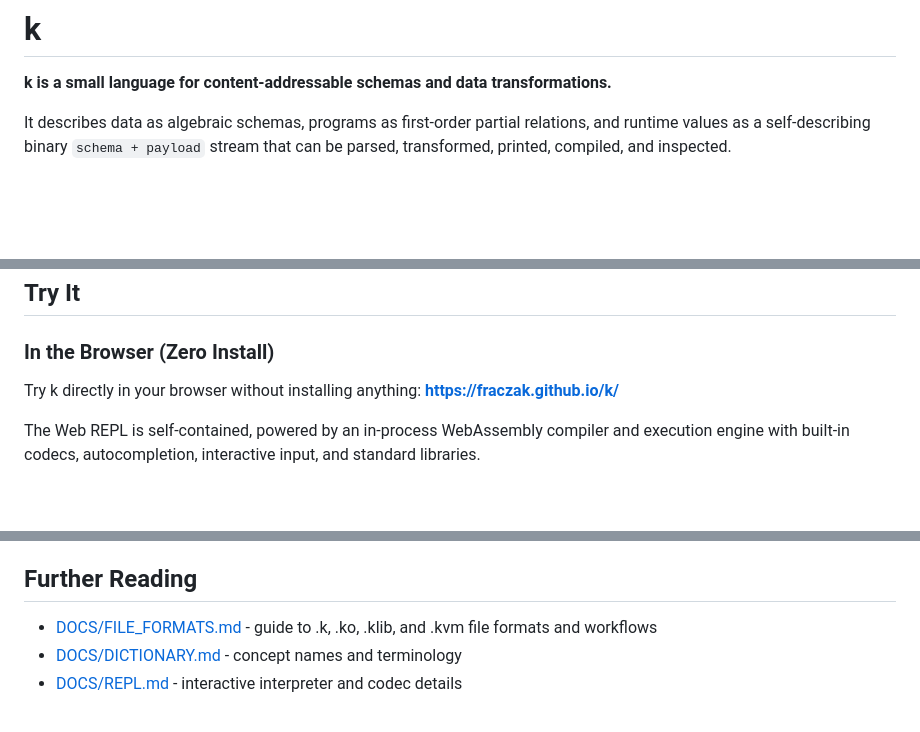
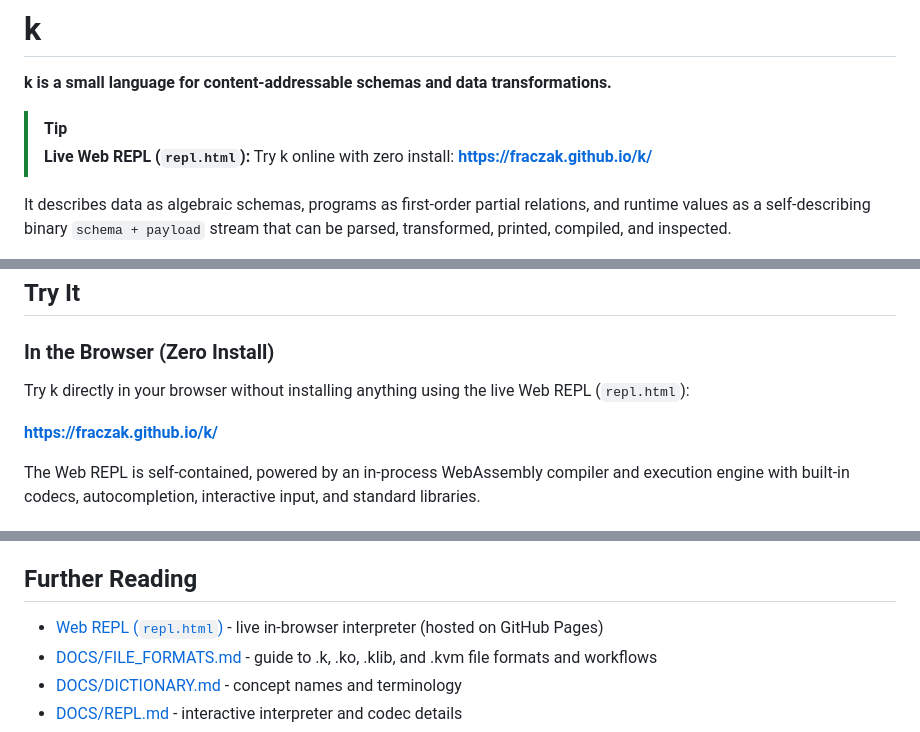
Before and after one commit to fraczak/k, a Markdown page: README.md, 3 parts joined by grey strips. Drawn GitHub-style; blank space fills up the shorter version.

Commit message:
Promote visibility of web repl.html link in README.md

```diff
--- a/README.md
+++ b/README.md
@@ -1,6 +1,10 @@
 # k
 
 **k is a small language for content-addressable schemas and data transformations.**
+
+> [!TIP]
+> **Live Web REPL (`repl.html`):** Try k online with zero install:
+> [**https://fraczak.github.io/k/**](https://fraczak.github.io/k/)
 
 It describes data as algebraic schemas, programs as first-order partial
 relations, and runtime values as a self-describing binary `schema + payload`
@@ -69,7 +73,9 @@ adds one successor. The REPL also prints the inferred value envelope.
 
 ### In the Browser (Zero Install)
 
-Try k directly in your browser without installing anything:
+Try k directly in your browser without installing anything using the
+live Web REPL (`repl.html`):
+
 **[https://fraczak.github.io/k/](https://fraczak.github.io/k/)**
 
 The Web REPL is self-contained, powered by an in-process WebAssembly
@@ -372,6 +378,8 @@ The suite covers:
 
 ## Further Reading
 
+- [Web REPL (`repl.html`)](https://fraczak.github.io/k/) -
+  live in-browser interpreter (hosted on GitHub Pages)
 - [DOCS/FILE_FORMATS.md](DOCS/FILE_FORMATS.md) - guide to
   .k, .ko, .klib, and .kvm file formats and workflows
 - [DOCS/DICTIONARY.md](DOCS/DICTIONARY.md) - concept names and terminology
```
